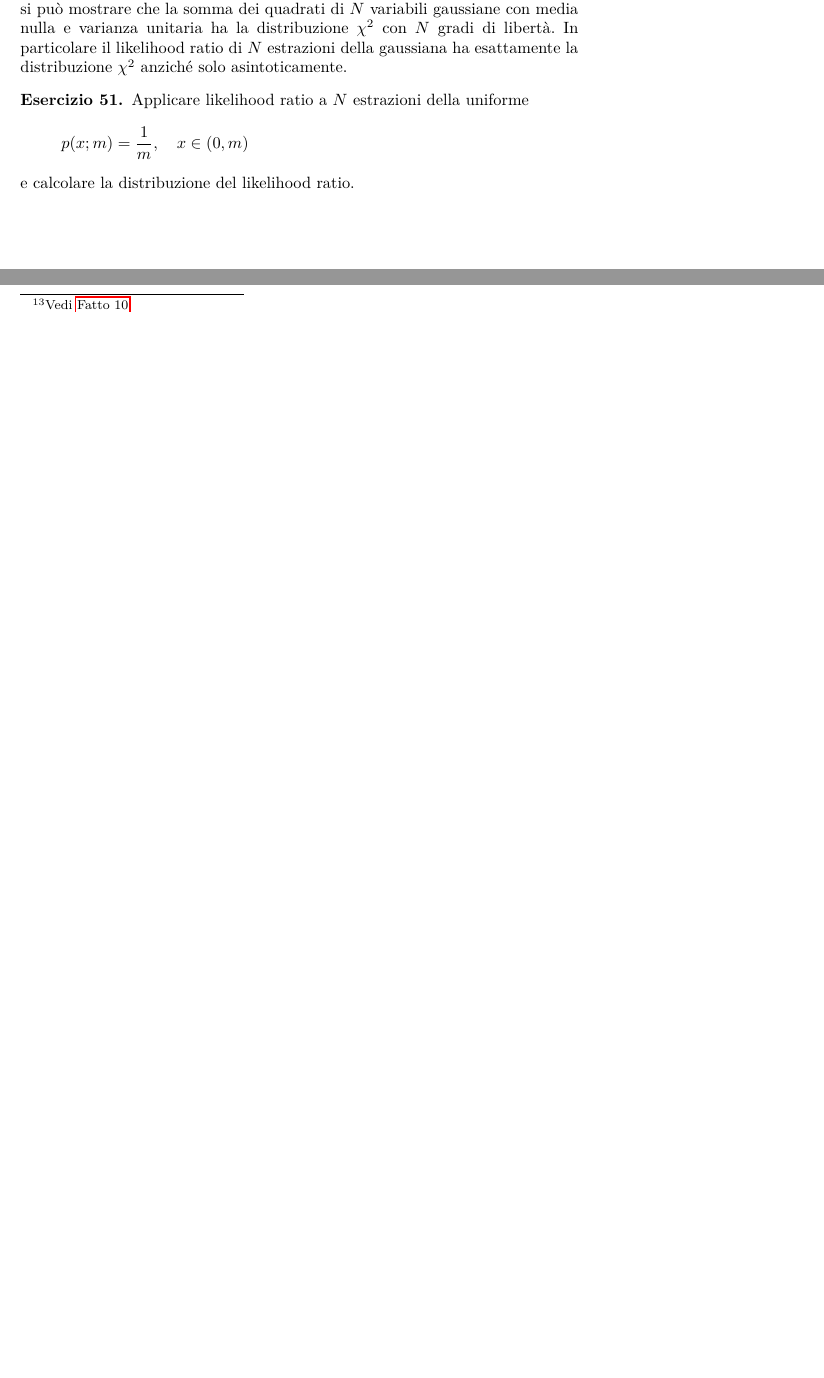
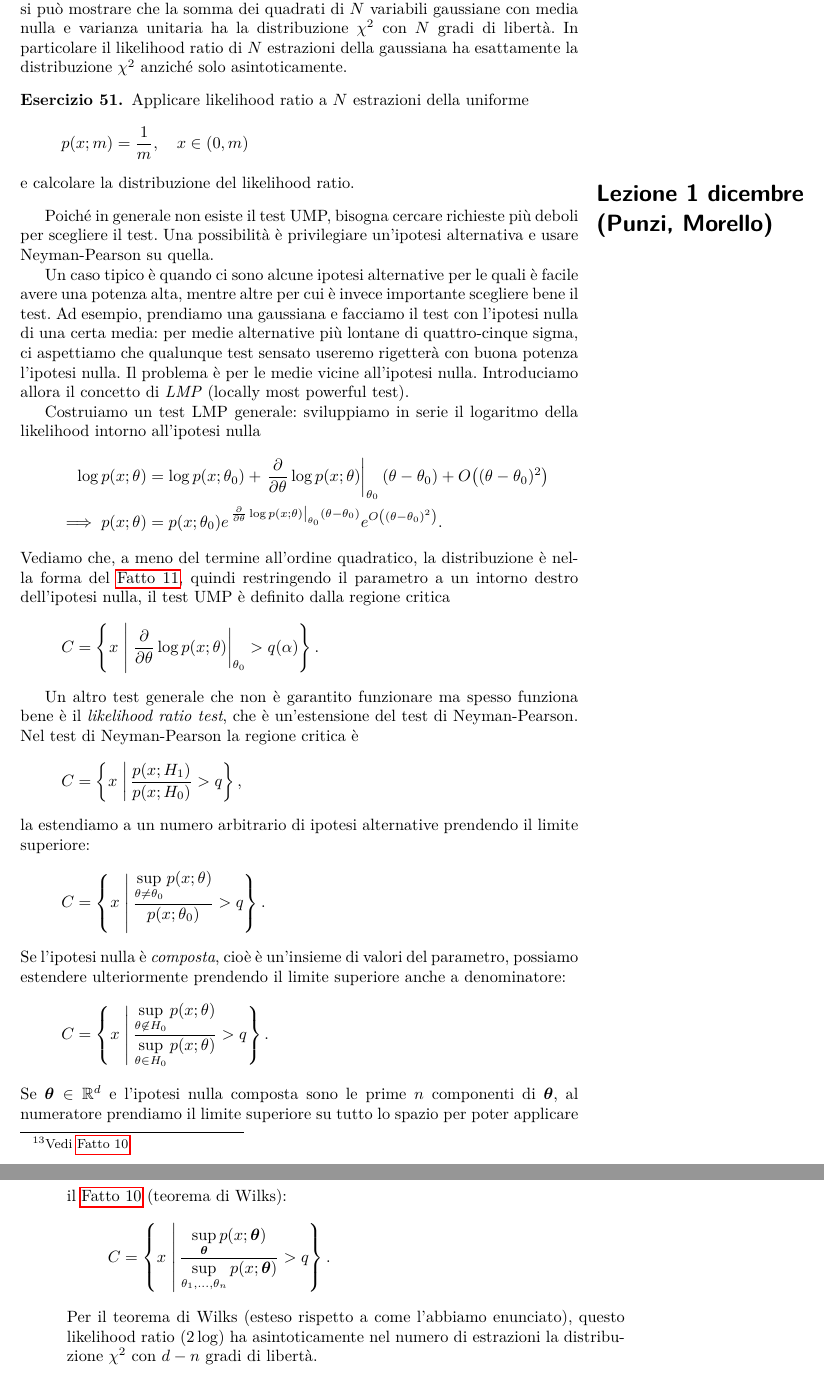
Before and after one commit to Gattocrucco/analstat, a LaTeX document (appunti_print_a4_vert.tex, which reads appunti_core.tex, lezioni/lez-2017-12-01.tex): two parts of page 54 of 68 before the commit and two parts of pages 54 and 55 of 69 after it, joined at a grey line, cut so that both start at the same text, the shorter picture padded with empty space. Compiled offline with pdfLaTeX.

Commit message:
cominciata 1 dicembre test LMP test likelihood ratio

```diff
--- a/appunti_core.tex
+++ b/appunti_core.tex
@@ -108,6 +108,7 @@ Versione del documento: \today}
 % 24 novembre no lezione
 \includelesson{2017}{11}{28}{Punzi}
 \includelesson{2017}{11}{29}{Francavilla}
+\includelesson{2017}{12}{01}{Punzi, Morello}
 
 \solutions
 
--- /dev/null
+++ b/lezioni/lez-2017-12-01.tex
@@ -0,0 +1,65 @@
+% Giacomo Petrillo
+% lezione di Punzi la prima ora, poi Morello
+
+Poiché in generale non esiste il test UMP,
+bisogna cercare richieste più deboli per scegliere il test.
+Una possibilità è privilegiare un'ipotesi alternativa
+e usare Neyman-Pearson su quella.
+
+Un caso tipico è quando ci sono alcune ipotesi alternative
+per le quali è facile avere una potenza alta,
+mentre altre per cui è invece importante scegliere bene il test.
+Ad esempio, prendiamo una gaussiana e facciamo il test con l'ipotesi nulla di una certa media:
+per medie alternative più lontane di quattro-cinque sigma,
+ci aspettiamo che qualunque test sensato useremo rigetterà con buona potenza l'ipotesi nulla.
+Il problema è per le medie vicine all'ipotesi nulla.
+Introduciamo allora il concetto di \emph{LMP} (locally most powerful test).
+
+Costruiamo un test LMP generale:
+sviluppiamo in serie il logaritmo della likelihood intorno all'ipotesi nulla
+\begin{align*}
+	\log p(x;\theta)
+	&= \log p(x;\theta_0)
+	+ \left.\pdv{}{\theta} \log p(x;\theta)\right|_{\theta_0} (\theta-\theta_0)
+	+ O\big((\theta-\theta_0)^2\big) \\
+	\implies p(x;\theta)
+	&= p(x;\theta_0)
+	e^{\left.\pdv{}{\theta} \log p(x;\theta)\right|_{\theta_0} (\theta-\theta_0)}
+	e^{O\left((\theta-\theta_0)^2\right)}.
+\end{align*}
+Vediamo che, a meno del termine all'ordine quadratico,
+la distribuzione è nella forma del \autoref{th:umpge},
+quindi restringendo il parametro a un intorno destro dell'ipotesi nulla,
+il test UMP è definito dalla regione critica
+\begin{equation*}
+	C = \Setdef[x]{\left.\pdv{}{\theta} \log p(x;\theta)\right|_{\theta_0} > q(\alpha)}.
+\end{equation*}
+
+Un altro test generale che non è garantito funzionare ma spesso funziona bene
+è il \emph{likelihood ratio test}, che è un'estensione del test di Neyman-Pearson.
+Nel test di Neyman-Pearson la regione critica è
+\begin{equation*}
+	C = \Setdef[x]{\frac{p(x;H_1)}{p(x;H_0)} > q},
+\end{equation*}
+la estendiamo a un numero arbitrario di ipotesi alternative prendendo il limite superiore:
+\begin{equation*}
+	C = \Setdef[x]{\frac {\sup\limits_{\theta\neq\theta_0} p(x;\theta)} {p(x;\theta_0)} > q}.
+\end{equation*}
+Se l'ipotesi nulla è \emph{composta},
+cioè è un'insieme di valori del parametro,
+possiamo estendere ulteriormente prendendo il limite superiore anche a denominatore:
+\begin{equation*}
+	C = \Setdef[x]{\frac {\sup\limits_{\theta\not\in H_0} p(x;\theta)} {\sup\limits_{\theta\in H_0} p(x;\theta)} > q}.
+\end{equation*}
+Se $\boldsymbol\theta\in\R^d$
+e l'ipotesi nulla composta sono le prime $n$ componenti di $\boldsymbol\theta$,
+al numeratore prendiamo il limite superiore su tutto lo spazio
+per poter applicare il \autoref{th:wilks} (teorema di Wilks):
+\begin{equation*}
+	C = \Setdef[x]{\frac
+	{\sup\limits_{\boldsymbol\theta} p(x;\boldsymbol\theta)}
+	{\sup\limits_{\theta_1,\dotsc,\theta_n} p(x;\boldsymbol\theta)} > q}.
+\end{equation*}
+Per il teorema di Wilks (esteso rispetto a come l'abbiamo enunciato),
+questo likelihood ratio ($2\log$) ha asintoticamente nel numero di estrazioni
+la distribuzione $\chi^2$ con $d-n$ gradi di libertà.
```
